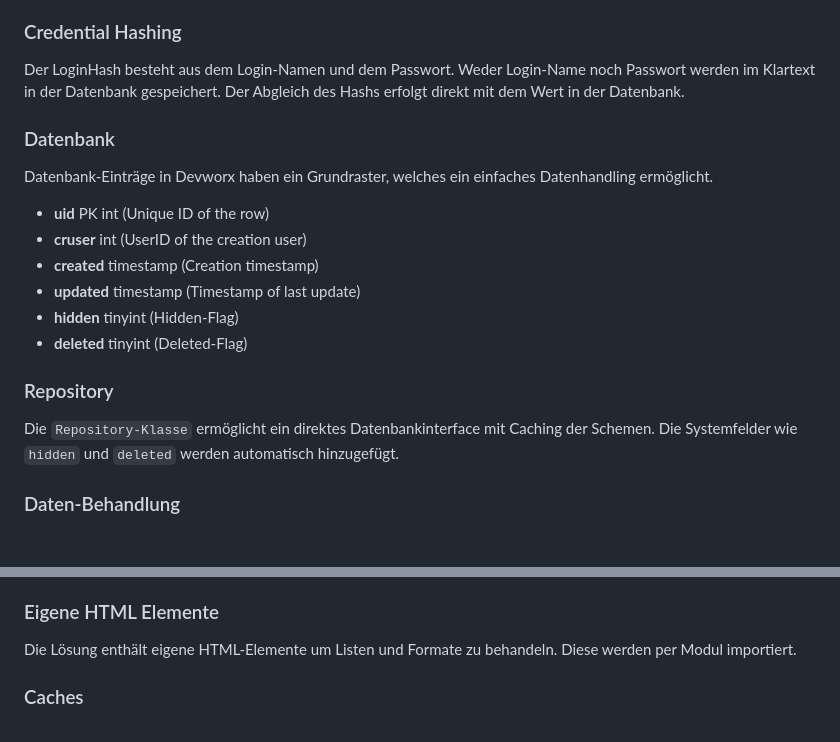
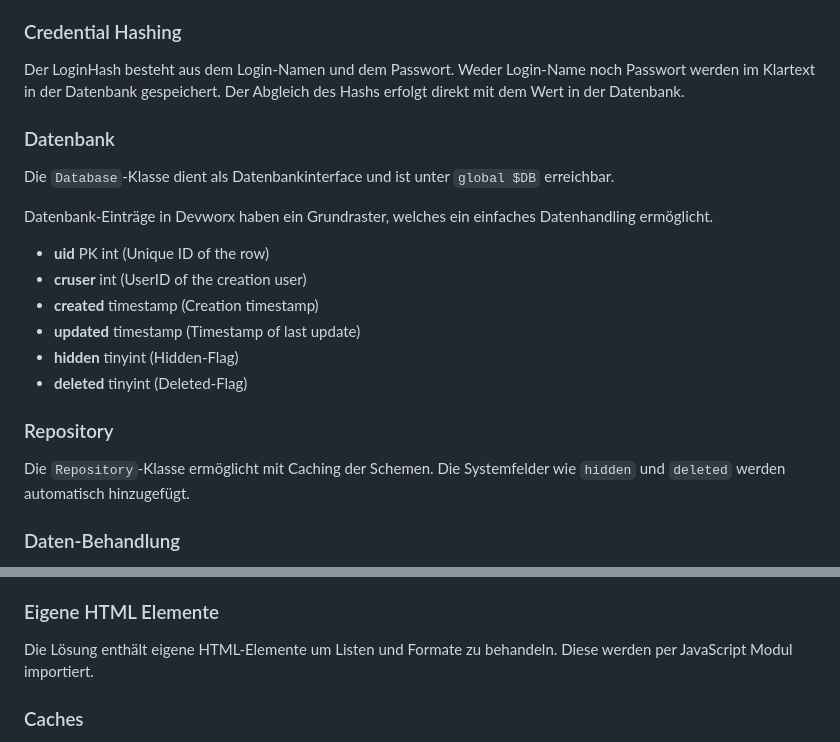
Before and after one commit to floriankuehl/devworx, a Markdown page: README.md, 2 parts joined by grey strips. Rendered like a GitHub page; blank space fills up the shorter version.

```diff
--- a/README.md
+++ b/README.md
@@ -18,6 +18,7 @@
 <p>Der LoginHash besteht aus dem Login-Namen und dem Passwort. Weder Login-Name noch Passwort werden im Klartext in der Datenbank gespeichert. Der Abgleich des Hashs erfolgt direkt mit dem Wert in der Datenbank.</p>
 
 <h3>Datenbank</h3>
+<p>Die <code>Database</code>-Klasse dient als Datenbankinterface und ist unter <code>global $DB</code> erreichbar.</p>
 <p>Datenbank-Einträge in Devworx haben ein Grundraster, welches ein einfaches Datenhandling ermöglicht.</p>
 <ul>
   <li><b>uid</b> <span>PK int (Unique ID of the row)</span></li>
@@ -29,7 +30,7 @@
 </ul>
 
 <h3>Repository</h3>
-<p>Die <code>Repository-Klasse</code> ermöglicht ein direktes Datenbankinterface mit Caching der Schemen. Die Systemfelder wie <code>hidden</code> und <code>deleted</code> werden automatisch hinzugefügt.</p>
+<p>Die <code>Repository</code>-Klasse ermöglicht mit Caching der Schemen. Die Systemfelder wie <code>hidden</code> und <code>deleted</code> werden automatisch hinzugefügt.</p>
 
 <h3>Daten-Behandlung</h3>
 <p>Die Ergebnisse der Datenbankabfragen werden grundsätzlich mit assoziativen Arrays dargestellt. Klassen wie die ArrayWalker ermöglichen das Anreichern von relationalen Daten wie MySQL-Ergebnisse um mehrdimensionale Ergebnisse und Zusatzdaten zu ermöglichen. Es können zusätzlich auch Models genutzt werden um die Ergebnisbehandlung zu modifizieren.</p>
@@ -48,6 +49,6 @@
 
 <h3>Eigene HTML Elemente</h3>
-<p>Die Lösung enthält eigene HTML-Elemente um Listen und Formate zu behandeln. Diese werden per Modul importiert.</p>
+<p>Die Lösung enthält eigene HTML-Elemente um Listen und Formate zu behandeln. Diese werden per JavaScript Modul importiert.</p>
 
 <h3>Caches</h3>
 <p>Die Lösung verfügt über automatisches File-Caching von MySQL-Datenbankschemen. Dies ermöglicht die Typen-Verwendung ohne Datenbankabfrage.</p>
```
Also changed, not shown: other parts of README.md (+1 -1 lines).
